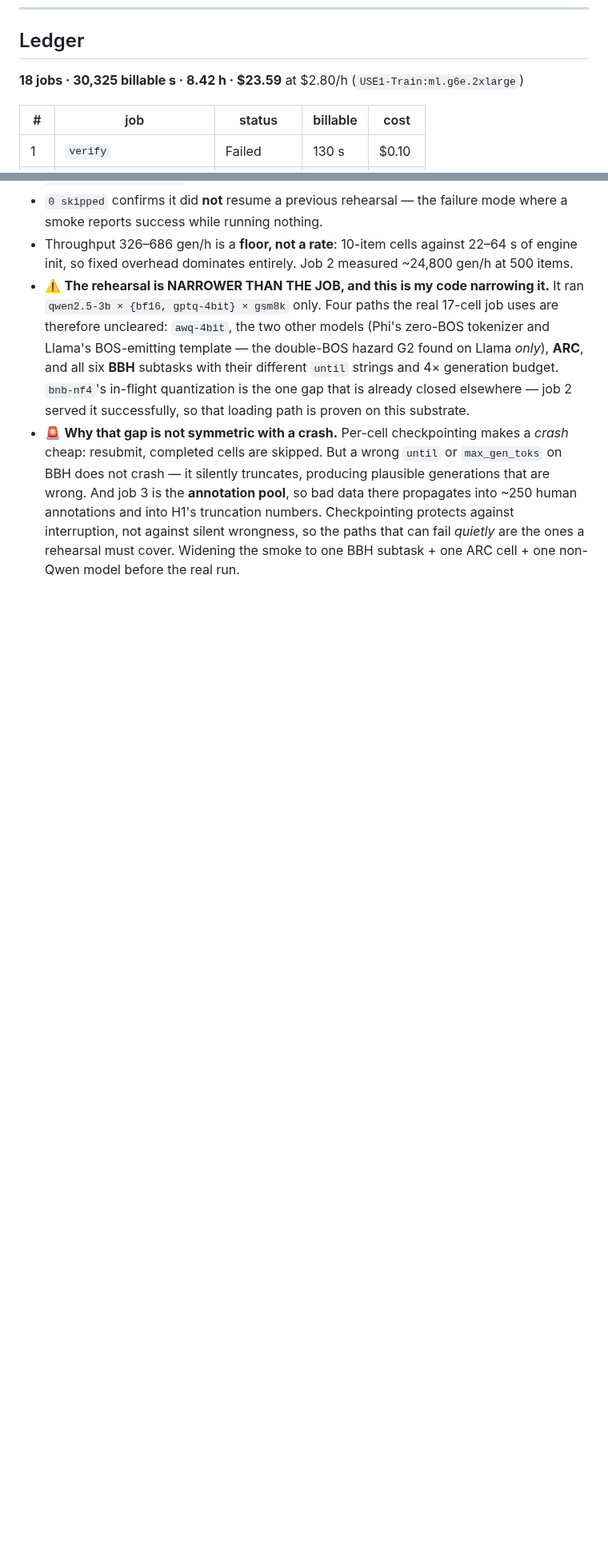
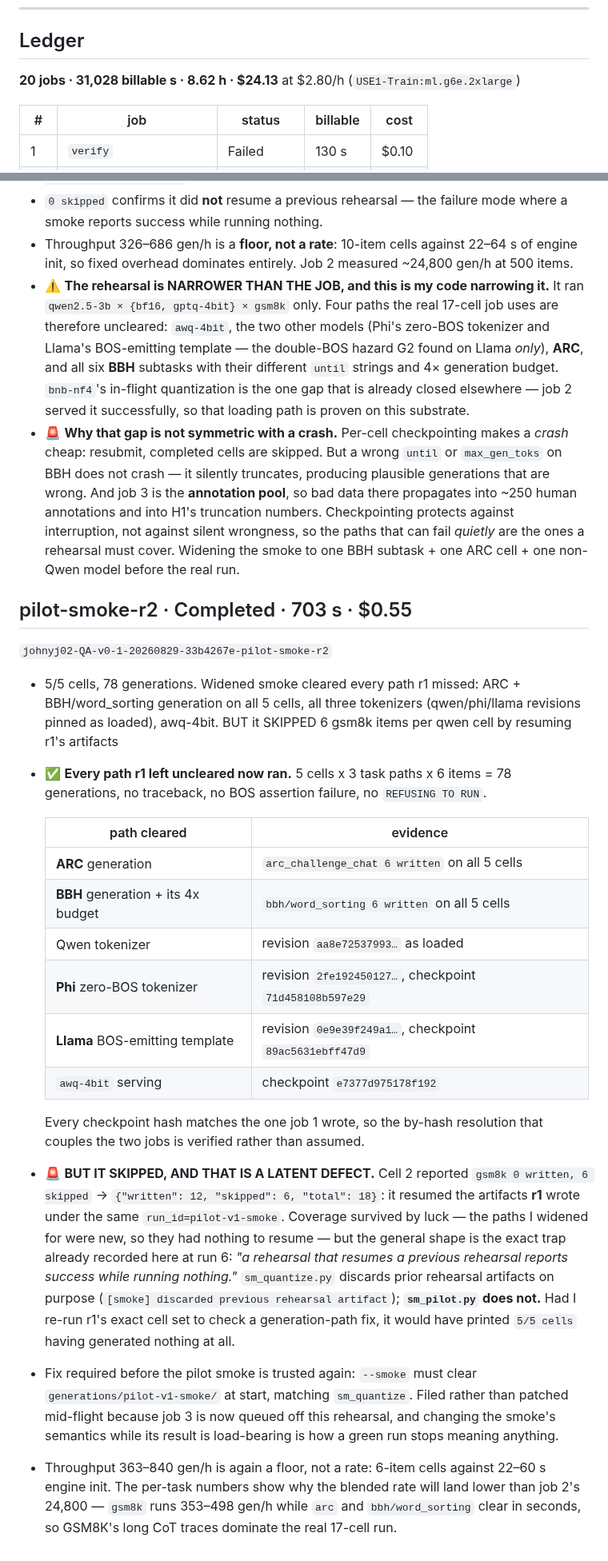
Before and after one commit to johnyj02/llm-quantization-bench, a Markdown page: notes/RUNLOG.md, 2 parts joined by grey strips. Shown at 80% size. Rendered like a GitHub page; blank space fills up the shorter version.

Commit message:
Log the widened pilot smoke; file the skip-on-resume defect
5/5 cells, 78 generations. Every path r1 left uncleared now ran: ARC and
BBH/word_sorting generation on all five cells, all three tokenizers with revisions
pinned as loaded, awq-4bit serving. Every checkpoint hash matches what job 1 wrote,
so the by-hash coupling between the two jobs is verified rather than assumed.

But cell 2 reported 'gsm8k 0 written, 6 skipped' -- it resumed r1's artifacts under
the same run_id. Coverage survived only because the widened paths were new and had
nothing to resume. sm_quantize.py discards prior rehearsal artifacts on purpose;
sm_pilot.py does not, so re-running an identical cell set would print '5/5 cells'
having generated nothing. Filed rather than patched mid-flight: job 3 is queued off
this rehearsal, and changing the smoke's semantics while its result is load-bearing
is how a green run stops meaning anything.

```diff
--- a/notes/RUNLOG.md
+++ b/notes/RUNLOG.md
@@ -18,7 +18,7 @@ Related files, kept separate on purpose:
 ## Ledger
 
 <!-- LEDGER:BEGIN — generated by scripts/logrun.sh; do not hand-edit -->
-**18 jobs · 30,325 billable s · 8.42 h · $23.59** at $2.80/h (`USE1-Train:ml.g6e.2xlarge`)
+**20 jobs · 31,028 billable s · 8.62 h · $24.13** at $2.80/h (`USE1-Train:ml.g6e.2xlarge`)
 
 | # | job | status | billable | cost |
 |---|---|---|---|---|
@@ -506,3 +508,43 @@ non-Marlin path available in a standard vLLM image without additional CUDA tooli
   and into H1's truncation numbers. Checkpointing protects against interruption, not against
   silent wrongness, so the paths that can fail *quietly* are the ones a rehearsal must cover.
   Widening the smoke to one BBH subtask + one ARC cell + one non-Qwen model before the real run.
+
+## pilot-smoke-r2 · Completed · 703 s · $0.55
+
+`johnyj02-QA-v0-1-20260829-33b4267e-pilot-smoke-r2`
+
+- 5/5 cells, 78 generations. Widened smoke cleared every path r1 missed: ARC + BBH/word_sorting generation on all 5 cells, all three tokenizers (qwen/phi/llama revisions pinned as loaded), awq-4bit. BUT it SKIPPED 6 gsm8k items per qwen cell by resuming r1's artifacts
+- ✅ **Every path r1 left uncleared now ran.** 5 cells x 3 task paths x 6 items = 78
+  generations, no traceback, no BOS assertion failure, no `REFUSING TO RUN`.
+
+  | path cleared | evidence |
+  |---|---|
+  | **ARC** generation | `arc_challenge_chat 6 written` on all 5 cells |
+  | **BBH** generation + its 4x budget | `bbh/word_sorting 6 written` on all 5 cells |
+  | Qwen tokenizer | revision `aa8e72537993…` as loaded |
+  | **Phi** zero-BOS tokenizer | revision `2fe192450127…`, checkpoint `71d458108b597e29` |
+  | **Llama** BOS-emitting template | revision `0e9e39f249a1…`, checkpoint `89ac5631ebff47d9` |
+  | `awq-4bit` serving | checkpoint `e7377d975178f192` |
+
+  Every checkpoint hash matches the one job 1 wrote, so the by-hash resolution that
+  couples the two jobs is verified rather than assumed.
+
+- 🚨 **BUT IT SKIPPED, AND THAT IS A LATENT DEFECT.** Cell 2 reported
+  `gsm8k 0 written, 6 skipped` -> `{"written": 12, "skipped": 6, "total": 18}`: it
+  resumed the artifacts **r1** wrote under the same `run_id=pilot-v1-smoke`. Coverage
+  survived by luck — the paths I widened for were new, so they had nothing to resume
+  — but the general shape is the exact trap already recorded here at run 6:
+  *"a rehearsal that resumes a previous rehearsal reports success while running
+  nothing."* `sm_quantize.py` discards prior rehearsal artifacts on purpose
+  (`[smoke] discarded previous rehearsal artifact`); **`sm_pilot.py` does not.** Had I
+  re-run r1's exact cell set to check a generation-path fix, it would have printed
+  `5/5 cells` having generated nothing at all.
+- Fix required before the pilot smoke is trusted again: `--smoke` must clear
+  `generations/pilot-v1-smoke/` at start, matching `sm_quantize`. Filed rather than
+  patched mid-flight because job 3 is now queued off this rehearsal, and changing the
+  smoke's semantics while its result is load-bearing is how a green run stops meaning
+  anything.
+- Throughput 363–840 gen/h is again a floor, not a rate: 6-item cells against 22–60 s
+  engine init. The per-task numbers show why the blended rate will land lower than
+  job 2's 24,800 — `gsm8k` runs 353–498 gen/h while `arc` and `bbh/word_sorting` clear
+  in seconds, so GSM8K's long CoT traces dominate the real 17-cell run.
```
Also changed, not shown: other parts of notes/RUNLOG.md (+2 -0 lines).
